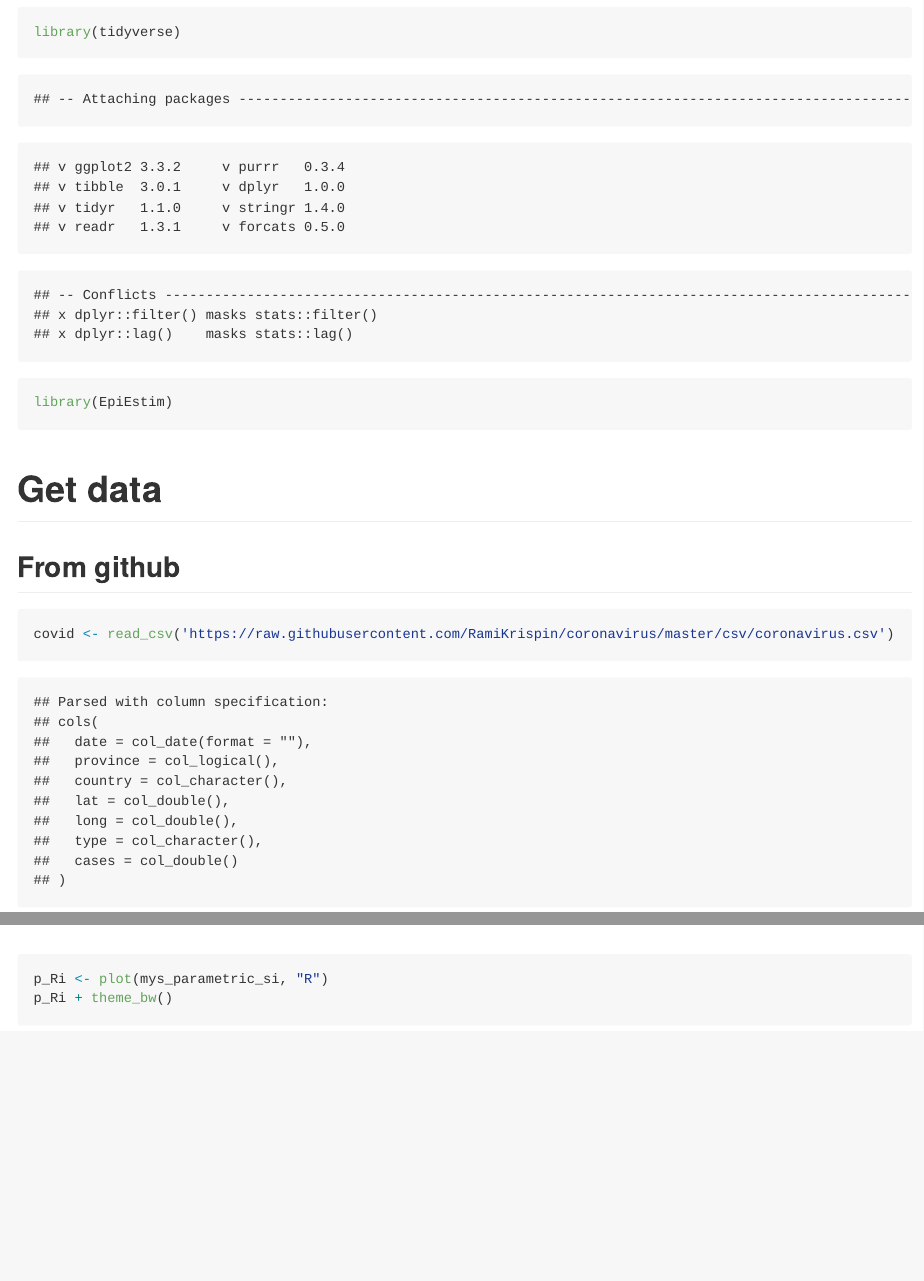
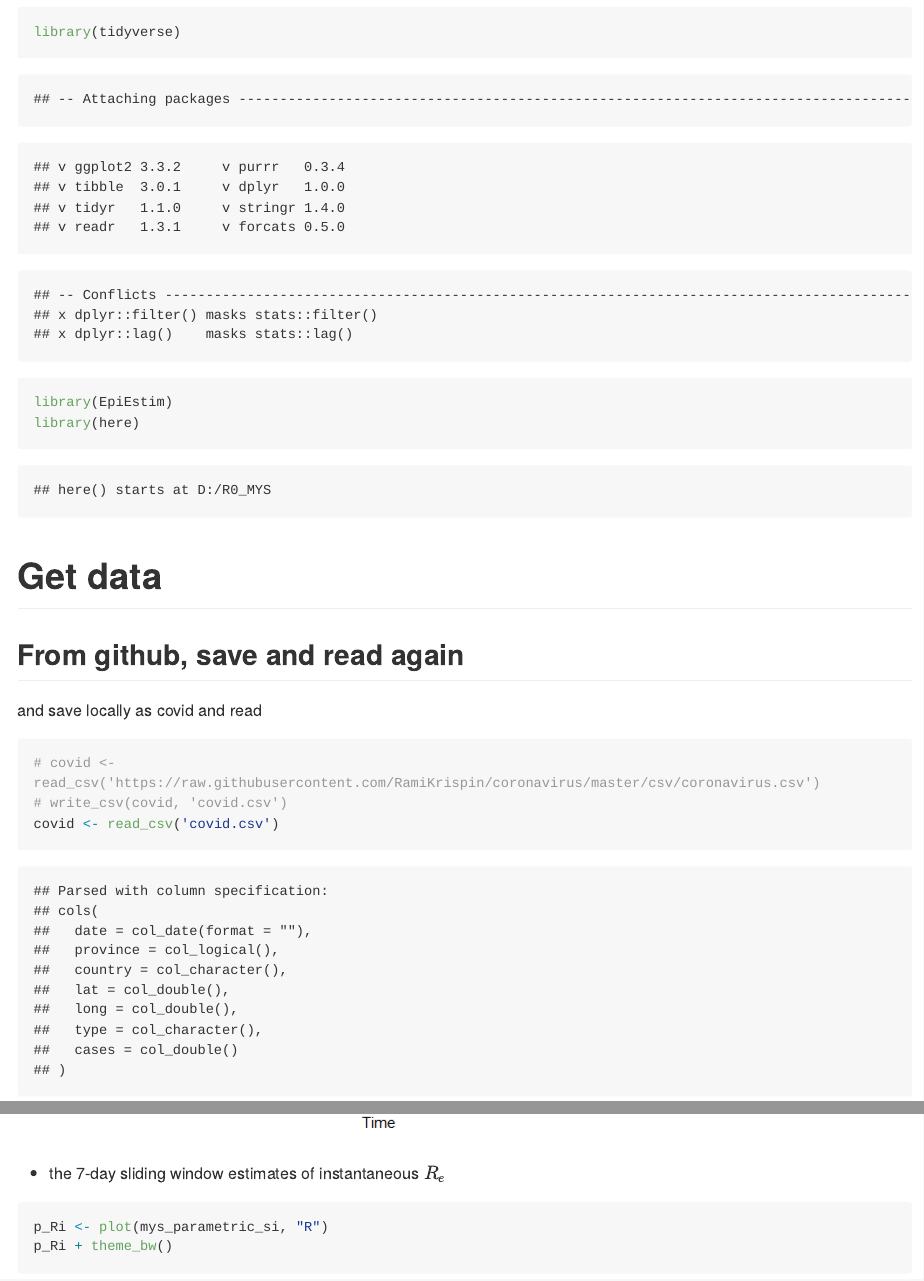
Before and after one commit to drkamarul/R0_MYS, an R Markdown document (repro_covid19_malaysia.Rmd): the page in a window 1100 px wide, from 390 px down, and a second part further down, joined at a grey line. The pictures show the output file repro_covid19_malaysia.md that the author committed with the source, drawn offline in the style of GitHub; long lines of code are wrapped.

Commit message:
edited Rmd New md

````diff
--- a/repro_covid19_malaysia.Rmd
+++ b/repro_covid19_malaysia.Rmd
@@ -25,15 +25,21 @@ To model the time-dependent reproduction number of COVID-19 for Malaysia
 ```{r}
 library(tidyverse)
 library(EpiEstim)
+library(here)
 ```
 
 
 # Get data
 
-## From github
+## From github, save and read again
+
+and save locally as covid
+and read
 
 ```{r}
-covid <- read_csv('https://raw.githubusercontent.com/RamiKrispin/coronavirus/master/csv/coronavirus.csv')
+# covid <- read_csv('https://raw.githubusercontent.com/RamiKrispin/coronavirus/master/csv/coronavirus.csv')
+# write_csv(covid, 'covid.csv')
+covid <- read_csv('covid.csv')
 ```
 
 ## Malaysia data
@@ -77,3 +88,6 @@ p_SI + theme_bw()
+- the 7-day sliding window estimates of instantaneous $R_e$
+
+```{r}
 p_Ri <- plot(mys_parametric_si, "R")
 p_Ri + theme_bw()
 ```
````
Also changed, not shown: repro_covid19_malaysia.md, repro_covid19_malaysia_files/figure-html/unnamed-chunk-6-1.png (added), repro_covid19_malaysia_files/figure-html/unnamed-chunk-7-1.png (added), repro_covid19_malaysia.Rmd (8 more changed lines).
